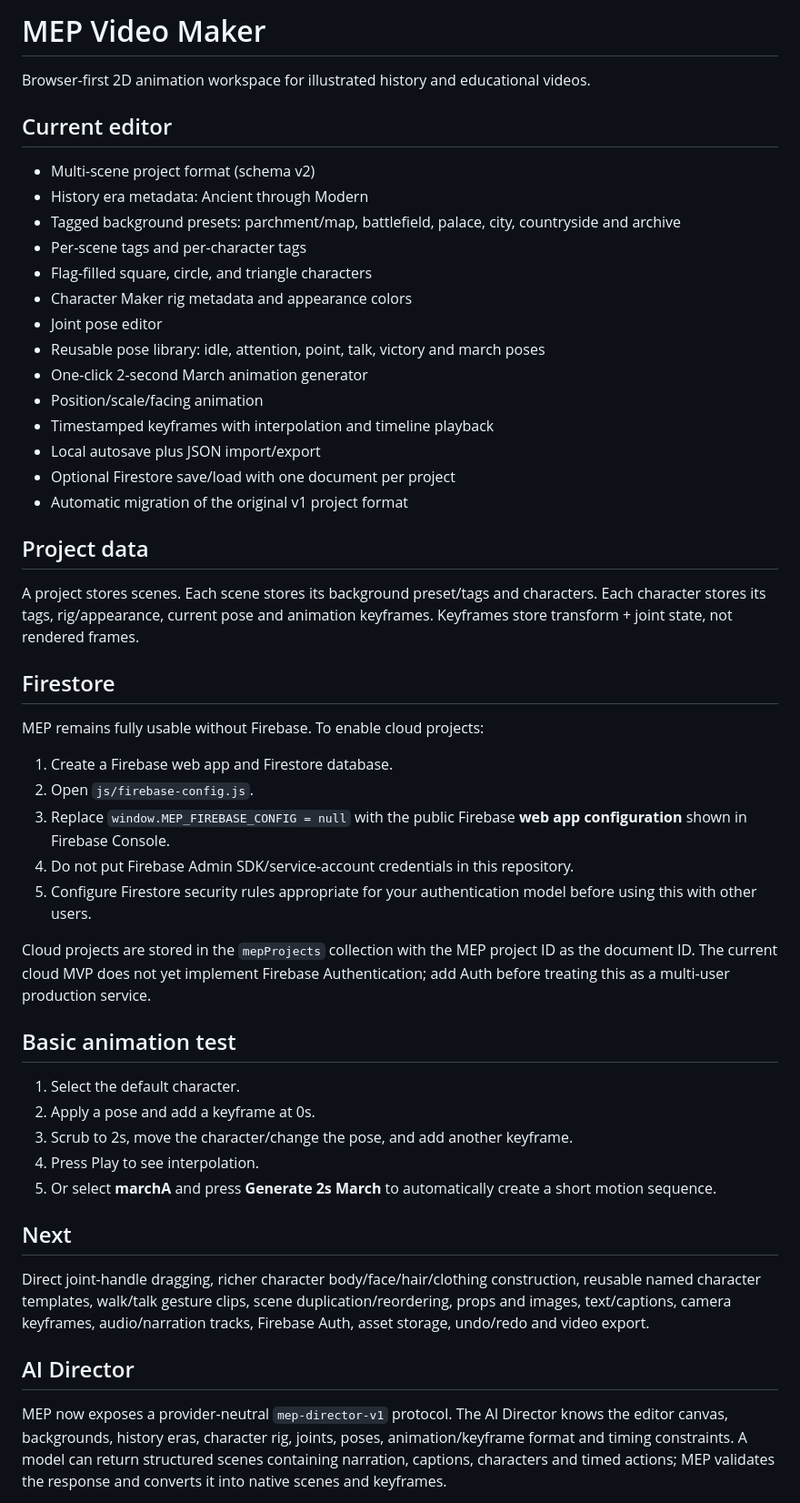
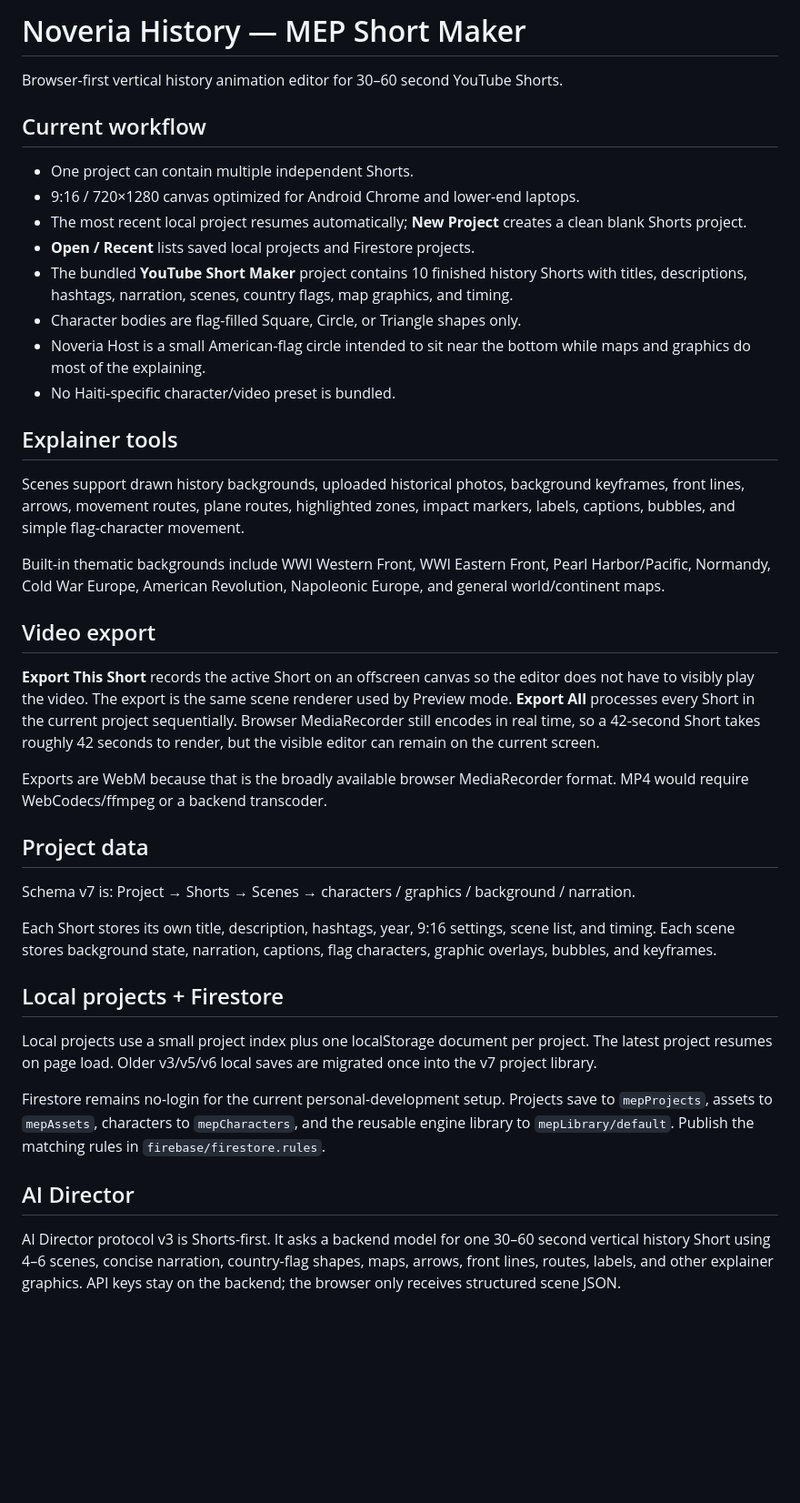
Before and after one commit to novaeriahengine/MEP-Video-Maker, a Markdown page: README.md, the part around one of its changes. Shown at 91% size. Rendered like a GitHub page; blank space fills up the shorter version.

Commit message:
Document Noveria History multi-Short workflow

```diff
--- a/README.md
+++ b/README.md
@@ -1,47 +1,38 @@
-# MEP Video Maker
+# Noveria History — MEP Short Maker
 
-Browser-first 2D animation workspace for illustrated history and educational videos.
+Browser-first vertical history animation editor for 30–60 second YouTube Shorts.
 
-## Current editor
-- Multi-scene project format (schema v2)
-- History era metadata: Ancient through Modern
-- Tagged background presets: parchment/map, battlefield, palace, city, countryside and archive
-- Per-scene tags and per-character tags
-- Flag-filled square, circle, and triangle characters
-- Character Maker rig metadata and appearance colors
-- Joint pose editor
-- Reusable pose library: idle, attention, point, talk, victory and march poses
-- One-click 2-second March animation generator
-- Position/scale/facing animation
-- Timestamped keyframes with interpolation and timeline playback
-- Local autosave plus JSON import/export
-- Optional Firestore save/load with one document per project
-- Automatic migration of the original v1 project format
+## Current workflow
+- One project can contain multiple independent Shorts.
+- 9:16 / 720×1280 canvas optimized for Android Chrome and lower-end laptops.
+- The most recent local project resumes automatically; **New Project** creates a clean blank Shorts project.
+- **Open / Recent** lists saved local projects and Firestore projects.
+- The bundled **YouTube Short Maker** project contains 10 finished history Shorts with titles, descriptions, hashtags, narration, scenes, country flags, map graphics, and timing.
+- Character bodies are flag-filled Square, Circle, or Triangle shapes only.
+- Noveria Host is a small American-flag circle intended to sit near the bottom while maps and graphics do most of the explaining.
+- No Haiti-specific character/video preset is bundled.
+
+## Explainer tools
+Scenes support drawn history backgrounds, uploaded historical photos, background keyframes, front lines, arrows, movement routes, plane routes, highlighted zones, impact markers, labels, captions, bubbles, and simple flag-character movement.
+
+Built-in thematic backgrounds include WWI Western Front, WWI Eastern Front, Pearl Harbor/Pacific, Normandy, Cold War Europe, American Revolution, Napoleonic Europe, and general world/continent maps.
+
+## Video export
+**Export This Short** records the active Short on an offscreen canvas so the editor does not have to visibly play the video. The export is the same scene renderer used by Preview mode. **Export All** processes every Short in the current project sequentially. Browser MediaRecorder still encodes in real time, so a 42-second Short takes roughly 42 seconds to render, but the visible editor can remain on the current screen.
+
+Exports are WebM because that is the broadly available browser MediaRecorder format. MP4 would require WebCodecs/ffmpeg or a backend transcoder.
 
 ## Project data
-A project stores scenes. Each scene stores its background preset/tags and characters. Each character stores its tags, rig/appearance, current pose and animation keyframes. Keyframes store transform + joint state, not rendered frames.
+Schema v7 is:
+Project → Shorts → Scenes → characters / graphics / background / narration.
 
-## Firestore
-MEP remains fully usable without Firebase. To enable cloud projects:
+Each Short stores its own title, description, hashtags, year, 9:16 settings, scene list, and timing. Each scene stores background state, narration, captions, flag characters, graphic overlays, bubbles, and keyframes.
 
-1. Create a Firebase web app and Firestore database.
-2. Open `js/firebase-config.js`.
-3. Replace `window.MEP_FIREBASE_CONFIG = null` with the public Firebase **web app configuration** shown in Firebase Console.
-4. Do not put Firebase Admin SDK/service-account credentials in this repository.
-5. Configure Firestore security rules appropriate for your authentication model before using this with other users.
+## Local projects + Firestore
+Local projects use a small project index plus one localStorage document per project. The latest project resumes on page load. Older v3/v5/v6 local saves are migrated once into the v7 project library.
 
-Cloud projects are stored in the `mepProjects` collection with the MEP project ID as the document ID. The current cloud MVP does not yet implement Firebase Authentication; add Auth before treating this as a multi-user production service.
-
-## Basic animation test
-1. Select the default character.
-2. Apply a pose and add a keyframe at 0s.
-3. Scrub to 2s, move the character/change the pose, and add another keyframe.
-4. Press Play to see interpolation.
-5. Or select **marchA** and press **Generate 2s March** to automatically create a short motion sequence.
-
-## Next
-Direct joint-handle dragging, richer character body/face/hair/clothing construction, reusable named character templates, walk/talk gesture clips, scene duplication/reordering, props and images, text/captions, camera keyframes, audio/narration tracks, Firebase Auth, asset storage, undo/redo and video export.
+Firestore remains no-login for the current personal-development setup. Projects save to `mepProjects`, assets to `mepAssets`, characters to `mepCharacters`, and the reusable engine library to `mepLibrary/default`. Publish the matching rules in `firebase/firestore.rules`.
 
 ## AI Director
-MEP now exposes a provider-neutral `mep-director-v1` protocol. The AI Director knows the editor canvas, backgrounds, history eras, character rig, joints, poses, animation/keyframe format and timing constraints. A model can return structured scenes containing narration, captions, characters and timed actions; MEP validates the response and converts it into native scenes and keyframes.
+AI Director protocol v3 is Shorts-first. It asks a backend model for one 30–60 second vertical history Short using 4–6 scenes, concise narration, country-flag shapes, maps, arrows, front lines, routes, labels, and other explainer graphics. API keys stay on the backend; the browser only receives structured scene JSON.
 
```
Also changed, not shown: other parts of README.md (+12 -13 lines).
